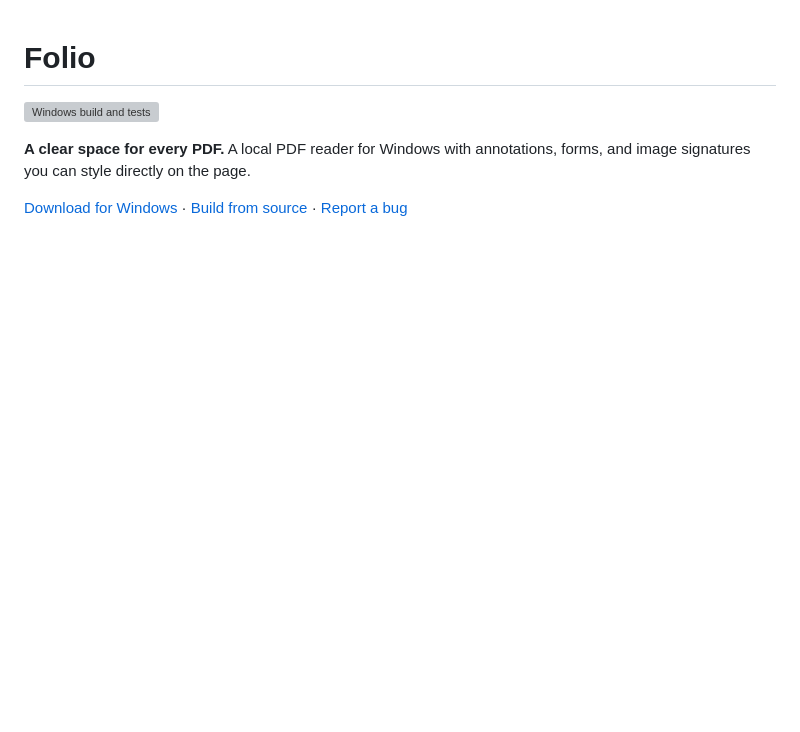
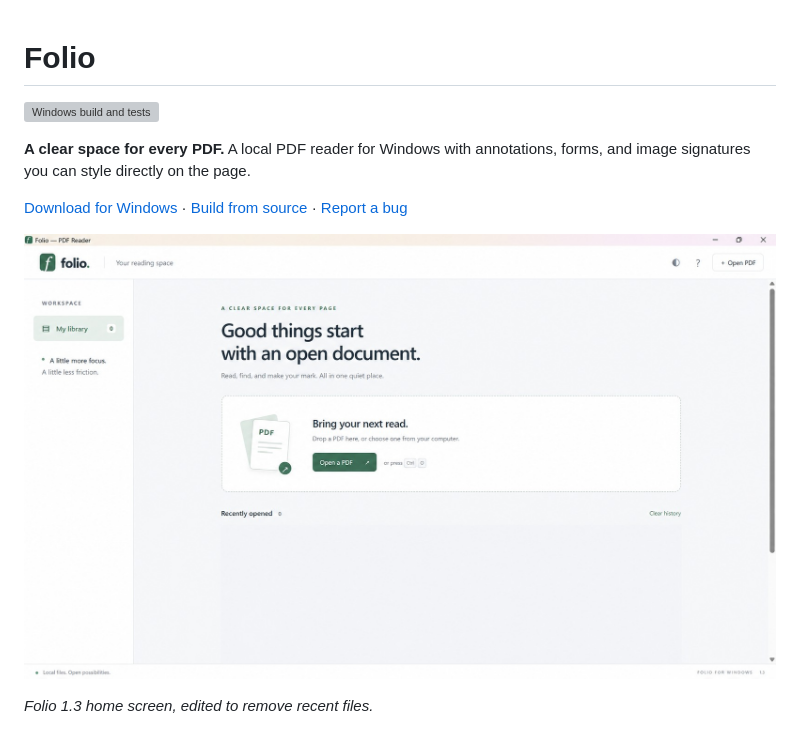
Before and after one commit to ilantwig/folio-pdf-reader, a Markdown page: README.md, the part around the change. GitHub-like rendering; pictures changed too: docs/assets/home-screen-redacted.jpg (added); blank space fills up the shorter version; grey boxes are pictures that could not be loaded.

Commit message:
Add privacy-edited Folio home screenshot [skip ci]

```diff
--- a/README.md
+++ b/README.md
@@ -5,6 +5,10 @@
 **A clear space for every PDF.** A local PDF reader for Windows with annotations, forms, and image signatures you can style directly on the page.
 
 [Download for Windows](https://github.com/ilantwig/folio-pdf-reader/releases/latest) · [Build from source](#build-from-source) · [Report a bug](https://github.com/ilantwig/folio-pdf-reader/issues/new/choose)
+
+![Folio home screen, edited to remove recent files](docs/assets/home-screen-redacted.jpg)
+
+*Folio 1.3 home screen, edited to remove recent files.*
 
 ![Folio showing a selected signature with inline color and thickness controls](docs/assets/signature-controls.png)
 
```
